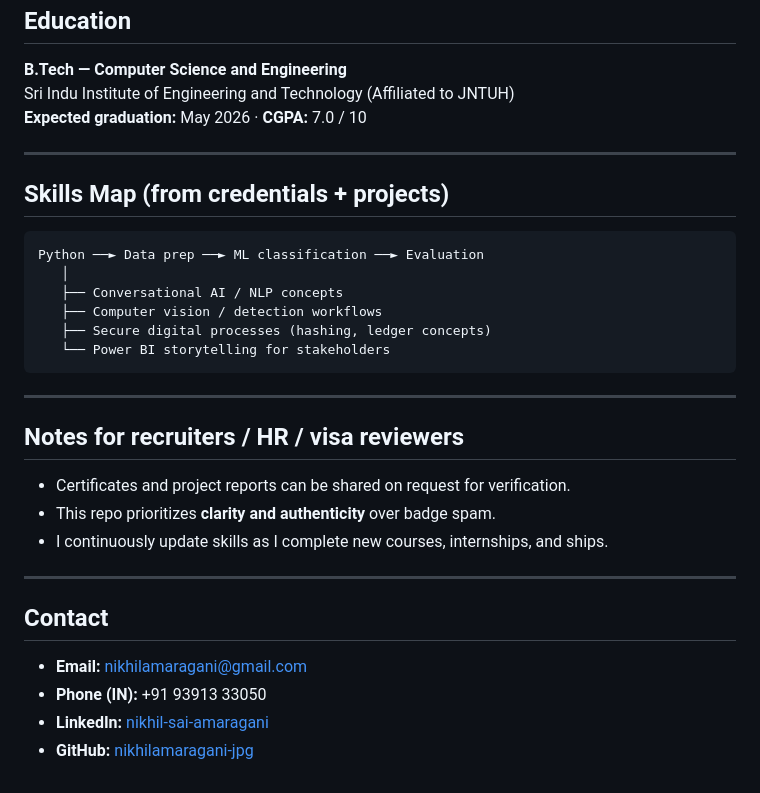
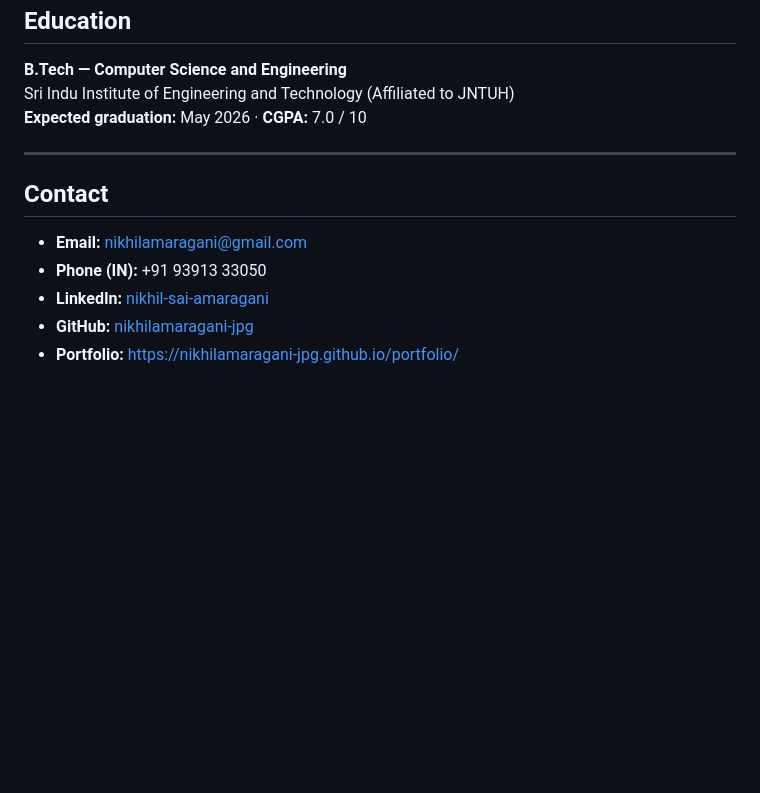
Before and after one commit to nikhilamaragani-jpg/certificates-achievements, a Markdown page: README.md, the part around one of its changes. Drawn GitHub-style; blank space fills up the shorter version.

````diff
--- a/README.md
+++ b/README.md
@@ -80,30 +81,10 @@ Sri Indu Institute of Engineering and Technology (Affiliated to JNTUH)
 
 ---
 
-## Skills Map (from credentials + projects)
-
-```text
-Python ──► Data prep ──► ML classification ──► Evaluation
-   │
-   ├── Conversational AI / NLP concepts
-   ├── Computer vision / detection workflows
-   ├── Secure digital processes (hashing, ledger concepts)
-   └── Power BI storytelling for stakeholders
-```
-
----
-
-## Notes for recruiters / HR / visa reviewers
-
-- Certificates and project reports can be shared on request for verification.
-- This repo prioritizes **clarity and authenticity** over badge spam.
-- I continuously update skills as I complete new courses, internships, and ships.
-
----
-
 ## Contact
 
 - **Email:** nikhilamaragani@gmail.com
 - **Phone (IN):** +91 93913 33050
 - **LinkedIn:** [nikhil-sai-amaragani](https://www.linkedin.com/in/nikhil-sai-amaragani-219115382)
 - **GitHub:** [nikhilamaragani-jpg](https://github.com/nikhilamaragani-jpg)
+- **Portfolio:** https://nikhilamaragani-jpg.github.io/portfolio/
````
Also changed, not shown: other parts of README.md (+9 -8 lines), docs/FOR_RECRUITERS.md (added, +19 -0 lines), docs/RESUME_MAPPING.md (added, +18 -0 lines).
